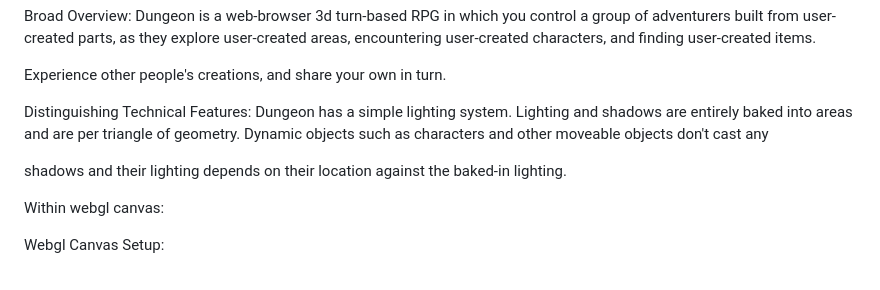
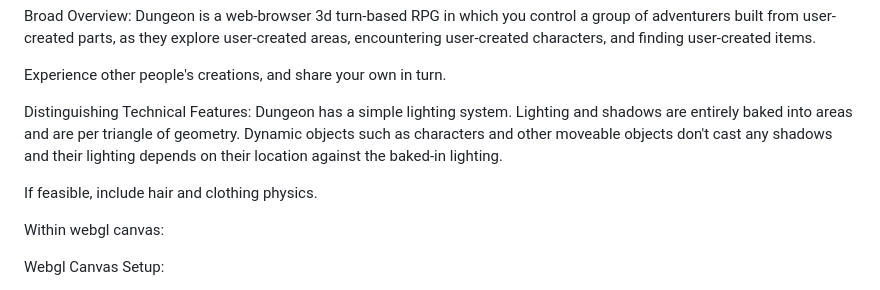
Before and after one commit to nlcanningdev/websiteNew, a Markdown page: readme.md, the part around the change. Drawn GitHub-style.

Commit message:
Update readme.md
Updated readme to include upcoming technical design idea about hair and clothing physics

```diff
--- a/readme.md
+++ b/readme.md
@@ -6,9 +6,9 @@ Experience other people's creations, and share your own in turn.
 
 
 
-Distinguishing Technical Features: Dungeon has a simple lighting system. Lighting and shadows are entirely baked into areas and are per triangle of geometry. Dynamic objects such as characters and other moveable objects don't cast any
+Distinguishing Technical Features: Dungeon has a simple lighting system. Lighting and shadows are entirely baked into areas and are per triangle of geometry. Dynamic objects such as characters and other moveable objects don't cast any shadows and their lighting depends on their location against the baked-in lighting.
 
-shadows and their lighting depends on their location against the baked-in lighting.
+If feasible, include hair and clothing physics.
 
 
 
```
